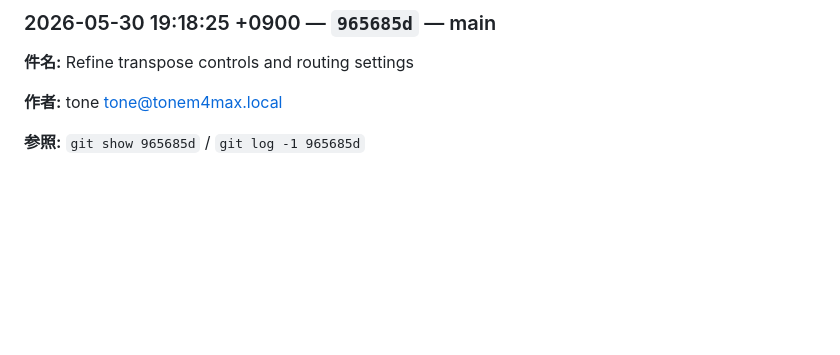
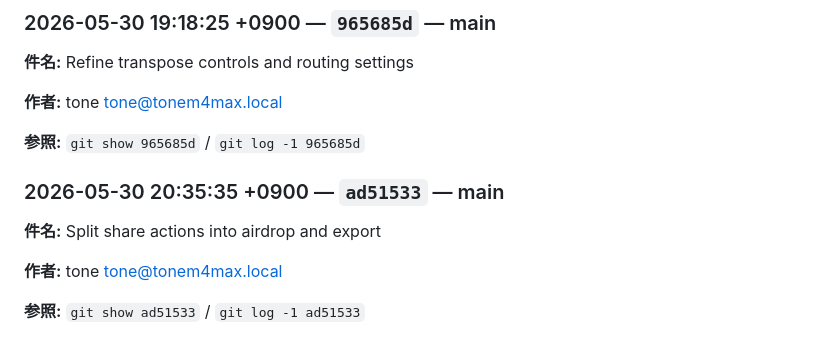
Before and after one commit to flickerjp/jpad, a Markdown page: docs/HANDOVER.md, the part around the change. Rendered like a GitHub page; blank space fills up the shorter version.

Commit message:
chore: sync handover log

```diff
--- a/docs/HANDOVER.md
+++ b/docs/HANDOVER.md
@@ -725,3 +725,13 @@
 **作者:** tone <tone@tonem4max.local>
 
 **参照:** `git show 965685d` / `git log -1 965685d`
+
+
+<!-- handover:auto:ad515330d1d5949ad27c588b37e339d9050192f8 -->
+### 2026-05-30 20:35:35 +0900 — `ad51533` — main
+
+**件名:** Split share actions into airdrop and export
+
+**作者:** tone <tone@tonem4max.local>
+
+**参照:** `git show ad51533` / `git log -1 ad51533`
```
